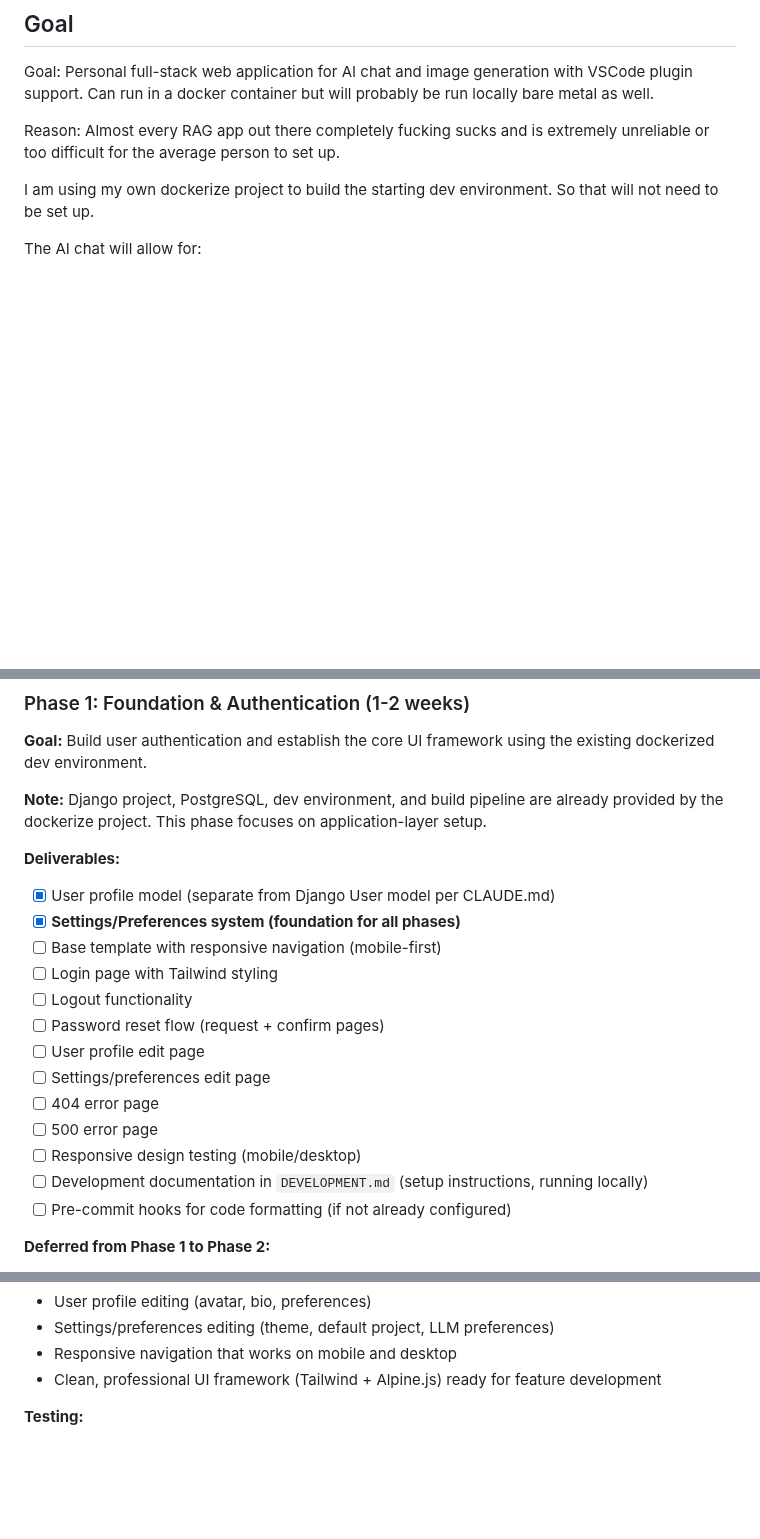
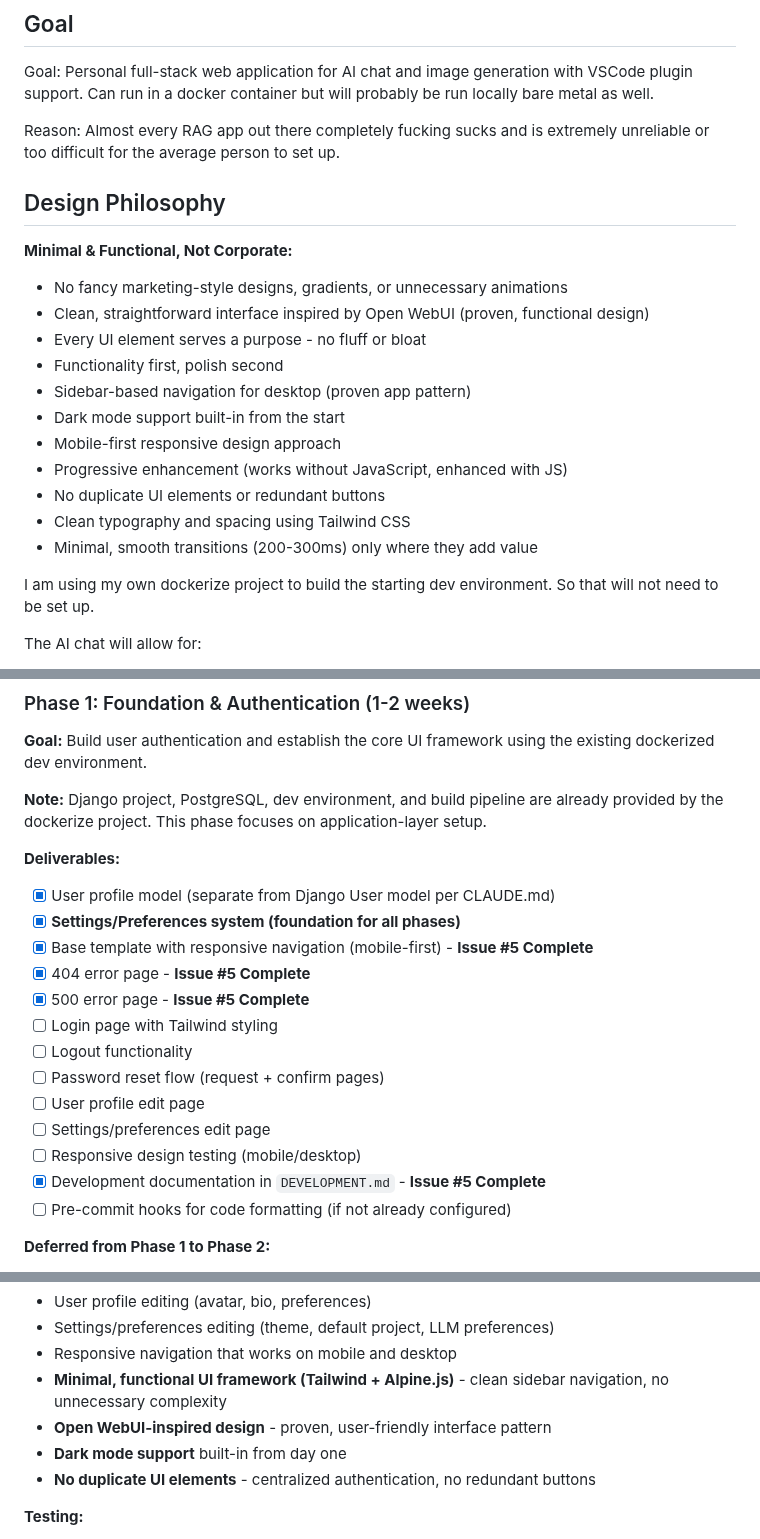
Before and after one commit to prodigisoftwares/aiiabox, a Markdown page: PROJECT_OVERVIEW.md, 3 parts joined by grey strips. Drawn GitHub-style; blank space fills up the shorter version.

Commit message:
Issue #main - Update docs

```diff
--- a/PROJECT_OVERVIEW.md
+++ b/PROJECT_OVERVIEW.md
@@ -5,6 +5,22 @@
 Goal: Personal full-stack web application for AI chat and image generation with VSCode plugin support. Can run in a docker container but will probably be run locally bare metal as well.
 
 Reason: Almost every RAG app out there completely fucking sucks and is extremely unreliable or too difficult for the average person to set up.
+
+## Design Philosophy
+
+**Minimal & Functional, Not Corporate:**
+
+- No fancy marketing-style designs, gradients, or unnecessary animations
+- Clean, straightforward interface inspired by Open WebUI (proven, functional design)
+- Every UI element serves a purpose - no fluff or bloat
+- Functionality first, polish second
+- Sidebar-based navigation for desktop (proven app pattern)
+- Dark mode support built-in from the start
+- Mobile-first responsive design approach
+- Progressive enhancement (works without JavaScript, enhanced with JS)
+- No duplicate UI elements or redundant buttons
+- Clean typography and spacing using Tailwind CSS
+- Minimal, smooth transitions (200-300ms) only where they add value
 
 I am using my own dockerize project to build the starting dev environment. So that will not need to be set up.
 
@@ -57,16 +73,16 @@ Anything else I can think of ...
 
 - [x] User profile model (separate from Django User model per CLAUDE.md)
 - [x] **Settings/Preferences system (foundation for all phases)**
-- [ ] Base template with responsive navigation (mobile-first)
+- [x] Base template with responsive navigation (mobile-first) - **Issue #5 Complete**
+- [x] 404 error page - **Issue #5 Complete**
+- [x] 500 error page - **Issue #5 Complete**
 - [ ] Login page with Tailwind styling
 - [ ] Logout functionality
 - [ ] Password reset flow (request + confirm pages)
 - [ ] User profile edit page
 - [ ] Settings/preferences edit page
-- [ ] 404 error page
-- [ ] 500 error page
 - [ ] Responsive design testing (mobile/desktop)
-- [ ] Development documentation in `DEVELOPMENT.md` (setup instructions, running locally)
+- [x] Development documentation in `DEVELOPMENT.md` - **Issue #5 Complete**
 - [ ] Pre-commit hooks for code formatting (if not already configured)
 
 **Deferred from Phase 1 to Phase 2:**
@@ -88,7 +104,10 @@ Anything else I can think of ...
 - User profile editing (avatar, bio, preferences)
 - Settings/preferences editing (theme, default project, LLM preferences)
 - Responsive navigation that works on mobile and desktop
-- Clean, professional UI framework (Tailwind + Alpine.js) ready for feature development
+- **Minimal, functional UI framework (Tailwind + Alpine.js)** - clean sidebar navigation, no unnecessary complexity
+- **Open WebUI-inspired design** - proven, user-friendly interface pattern
+- **Dark mode support** built-in from day one
+- **No duplicate UI elements** - centralized authentication, no redundant buttons
 
 **Testing:**
 
```
